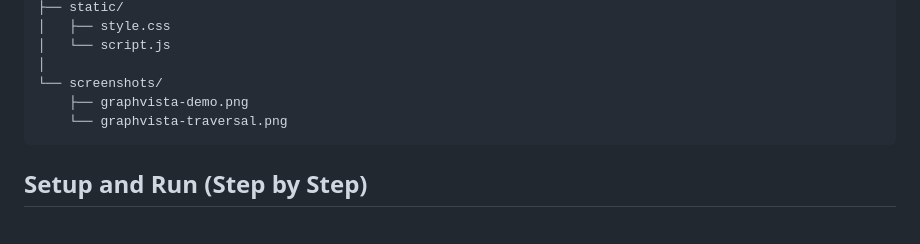
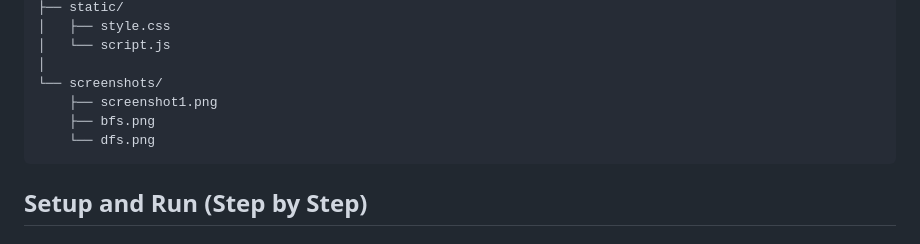
Before and after one commit to naqiyahdhankot27/Graph-Traversal-Visualizer, a Markdown page: README.md, the part around the change. Drawn GitHub-style.

Commit message:
Rename screenshots in README.md
Updated screenshot filenames in README.

````diff
--- a/README.md
+++ b/README.md
@@ -64,8 +64,9 @@ GraphVista/
 │   └── script.js
 │
 └── screenshots/
-    ├── graphvista-demo.png
-    └── graphvista-traversal.png
+    ├── screenshot1.png
+    ├── bfs.png
+    └── dfs.png
 ```
 
 ## Setup and Run (Step by Step)
````
